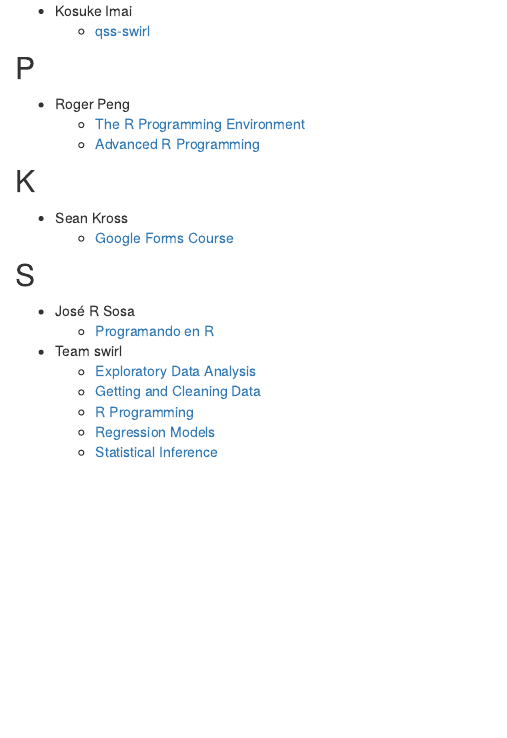
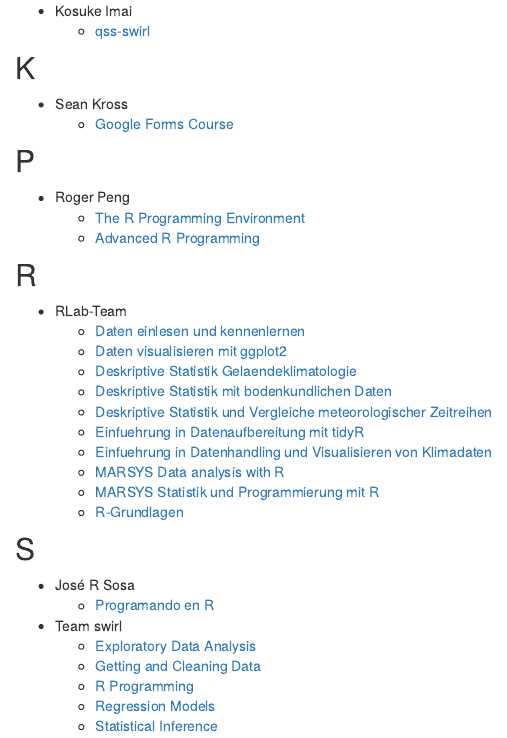
Before and after one commit to swirldev/scn, an R Markdown document (surname.Rmd): the page in a window 1100 px wide, from 590 px down. Rendered offline with R 4.5, knitr and Pandoc, with nearby package versions.

Commit message:
update browse courses by authors' names

```diff
--- a/surname.Rmd
+++ b/surname.Rmd
@@ -35,16 +35,30 @@
 - Kosuke Imai
     - [qss-swirl](qss.html)
 
+## K
+
+- Sean Kross
+    - [Google Forms Course](gfc.html)
+
 ## P
 
 - Roger Peng
     - [The R Programming Environment](rpe.html)
     - [Advanced R Programming](arp.html)
 
-## K
+## R
 
-- Sean Kross
-    - [Google Forms Course](gfc.html)
+- RLab-Team
+    - [Daten einlesen und kennenlernen](Daten_einlesen_und_kennenlernen.html)
+    - [Daten visualisieren mit ggplot2](Daten_visualisieren_mit_ggplot2.html)
+    - [Deskriptive Statistik Gelaendeklimatologie](Deskriptive_Statistik_Gelaendeklimatologie.html)
+    - [Deskriptive Statistik mit bodenkundlichen Daten](Deskriptive_Statistik_mit_bodenkundlichen_Daten.html)
+    - [Deskriptive Statistik und Vergleiche meteorologischer Zeitreihen](Deskriptive_Statistik_und_Vergleiche_meteorologischer_Zeitreihen.html)
+    - [Einfuehrung in Datenaufbereitung mit tidyR](Einfuehrung_in_Datenaufbereitung_mit_tidyR.html)
+    - [Einfuehrung in Datenhandling und Visualisieren von Klimadaten](Einfuehrung_in_Datenhandling_und_Visualisieren_von_Klimadaten.html)
+    - [MARSYS Data analysis with R](MARSYS_Data_analysis_with_R.html)
+    - [MARSYS Statistik und Programmierung mit R](MARSYS_Statistik_und_Programmierung_mit_R.html)
+    - [R-Grundlagen](R-Grundlagen.html)
 
 ## S
 
```
